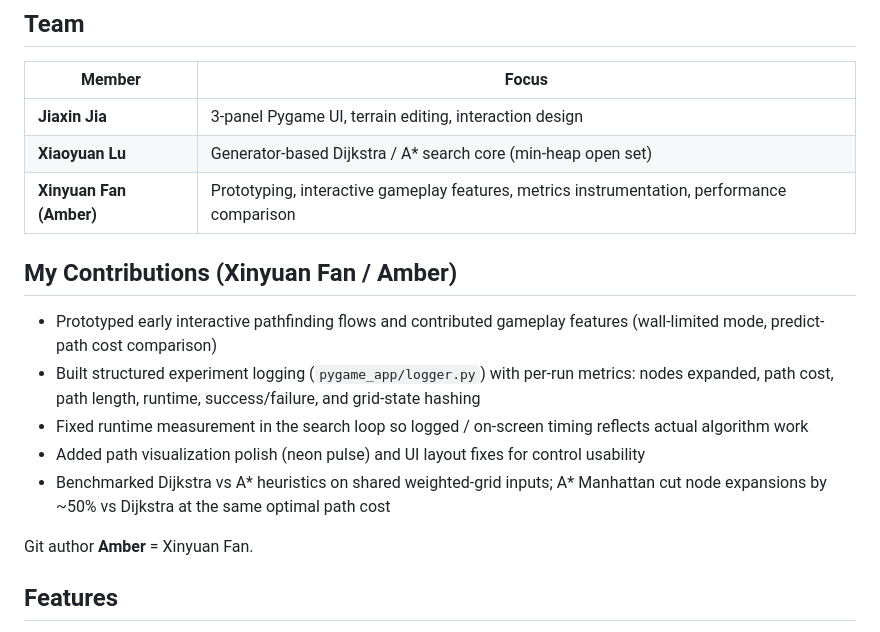
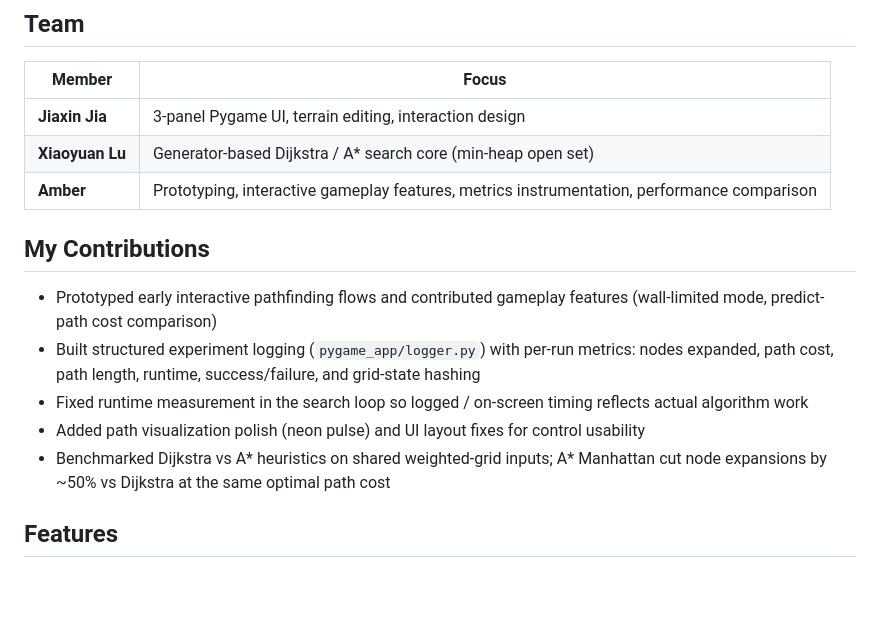
Before and after one commit to amberfxy/astar-pathfinding-visualizer, a Markdown page: README.md, the part around the change. Rendered like a GitHub page; blank space fills up the shorter version.

Commit message:
docs: use Amber as display name in README contributions
Co-authored-by: Cursor <cursoragent@cursor.com>

```diff
--- a/README.md
+++ b/README.md
@@ -17,17 +17,15 @@ The repository includes:
 |---|---|
 | **Jiaxin Jia** | 3-panel Pygame UI, terrain editing, interaction design |
 | **Xiaoyuan Lu** | Generator-based Dijkstra / A\* search core (min-heap open set) |
-| **Xinyuan Fan (Amber)** | Prototyping, interactive gameplay features, metrics instrumentation, performance comparison |
+| **Amber** | Prototyping, interactive gameplay features, metrics instrumentation, performance comparison |
 
-## My Contributions (Xinyuan Fan / Amber)
+## My Contributions
 
 - Prototyped early interactive pathfinding flows and contributed gameplay features (wall-limited mode, predict-path cost comparison)
 - Built structured experiment logging (`pygame_app/logger.py`) with per-run metrics: nodes expanded, path cost, path length, runtime, success/failure, and grid-state hashing
 - Fixed runtime measurement in the search loop so logged / on-screen timing reflects actual algorithm work
 - Added path visualization polish (neon pulse) and UI layout fixes for control usability
 - Benchmarked Dijkstra vs A\* heuristics on shared weighted-grid inputs; A\* Manhattan cut node expansions by ~50% vs Dijkstra at the same optimal path cost
-
-Git author **Amber** = Xinyuan Fan.
 
 ## Features
 
```
